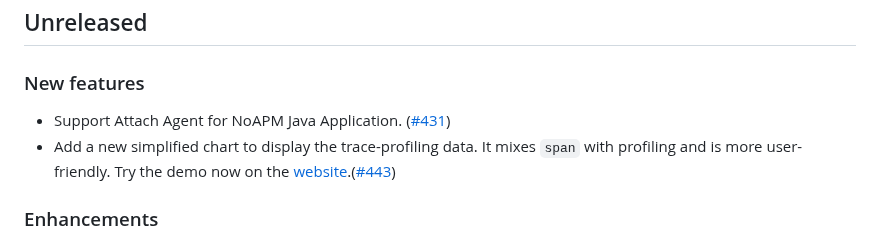
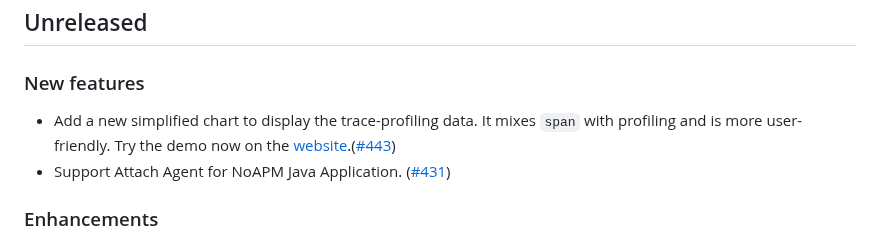
Before and after one commit to KindlingProject/kindling, a Markdown page: CHANGELOG.md, the part around the change. GitHub-like rendering.

Commit message:
modify changelog.md
Signed-off-by: yiqianxu <yiqianxu@harmonycloud.cn>

```diff
--- a/CHANGELOG.md
+++ b/CHANGELOG.md
@@ -5,8 +5,8 @@
 
 ## Unreleased
 ### New features
+- Add a new simplified chart to display the trace-profiling data. It mixes `span` with profiling and is more user-friendly. Try the demo now on the [website](http://kindling.harmonycloud.cn/).([#443](https://github.com/KindlingProject/kindling/pull/443))
 - Support Attach Agent for NoAPM Java Application. ([#431](https://github.com/KindlingProject/kindling/pull/431))
-- Add a new simplified chart to display the trace-profiling data. It mixes `span` with profiling and is more user-friendly. Try the demo now on the [website](http://kindling.harmonycloud.cn/).([#443](https://github.com/KindlingProject/kindling/pull/443))
 
 ### Enhancements
 - Add an option edge_events_window_size to allow users to reduce the size of the files by narrowing the time window where seats the edge events. ([#437](https://github.com/KindlingProject/kindling/pull/437))
```
